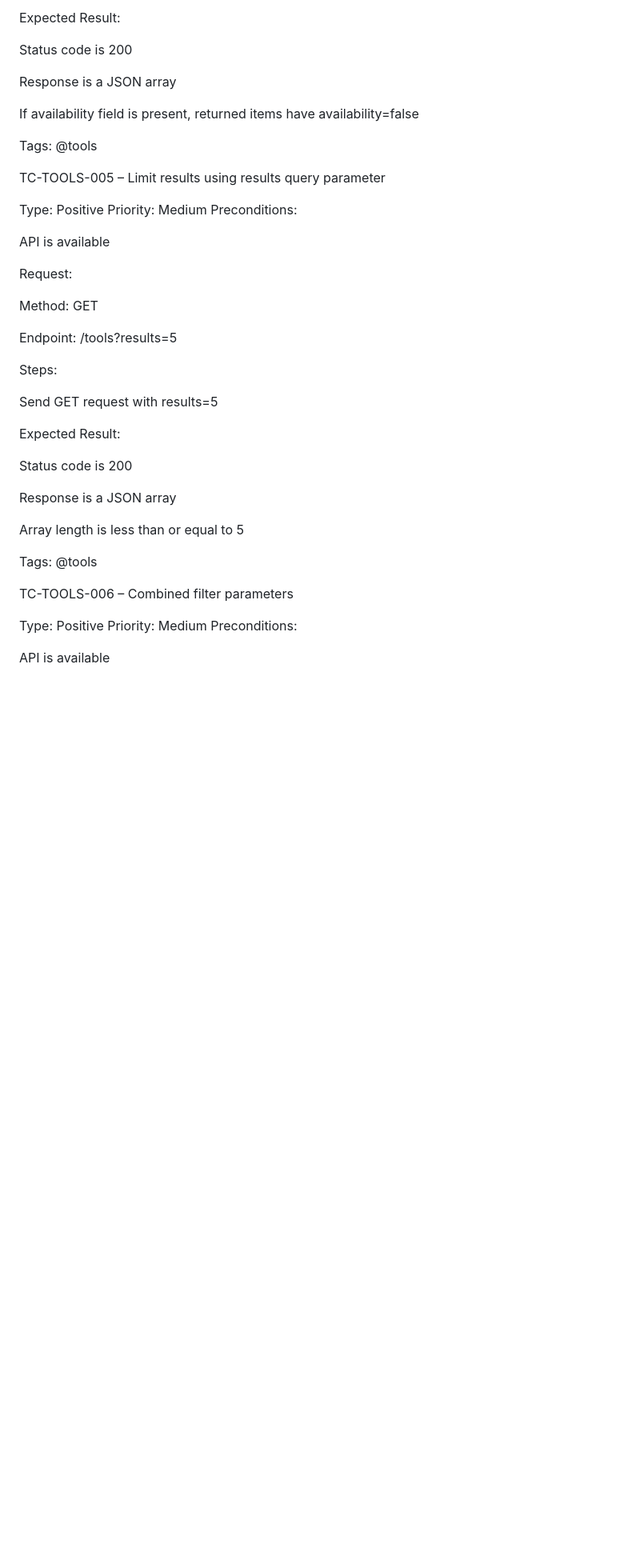
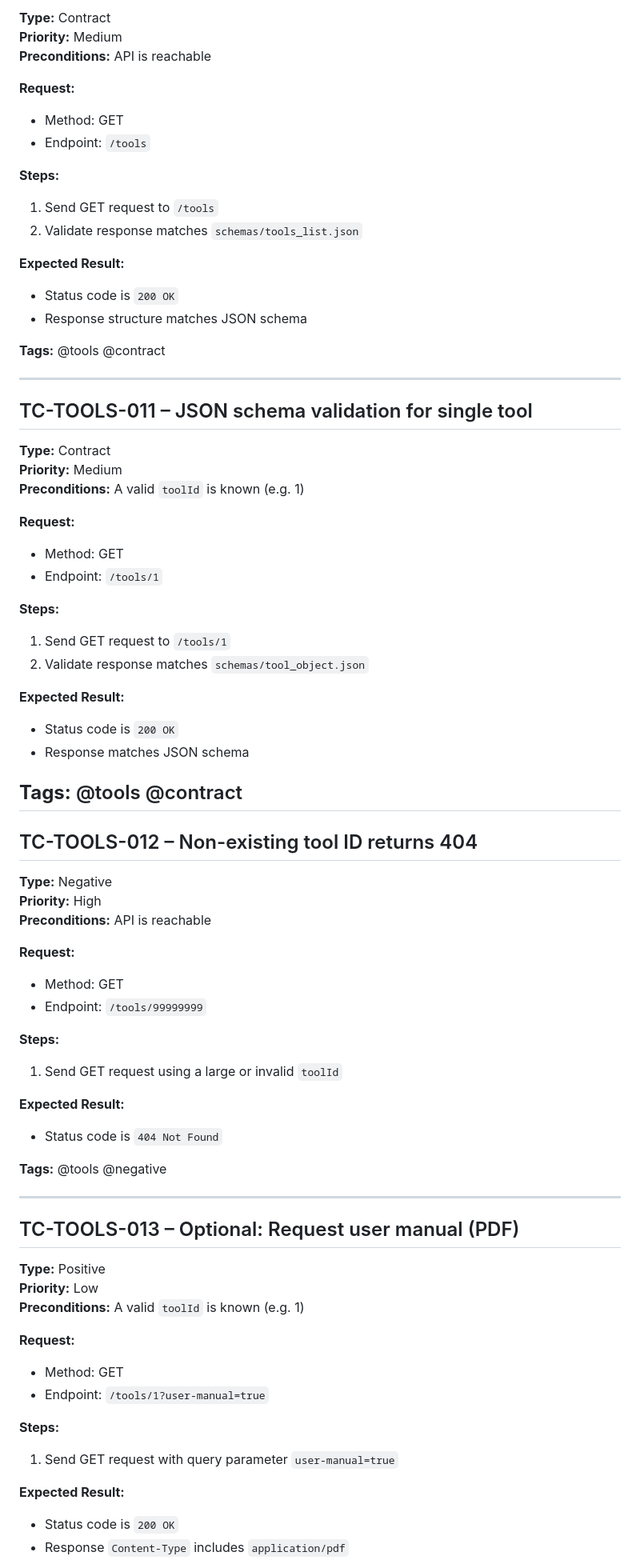
Before and after one commit to Gagasr10/rest-assured-cucumber-api-framework, a Markdown page: docs/test-cases/TOOLS-Test-Cases.md, the part around the change printed below. Shown: that part at 80% size. GitHub-like rendering; blank space fills up the shorter version.

Commit message:
Added manual test cases documentation for Tools API

```diff
--- a/docs/test-cases/TOOLS-Test-Cases.md
+++ b/docs/test-cases/TOOLS-Test-Cases.md
@@ -132,47 +219,76 @@ Send GET request with available=false
 
-Expected Result:
+**Type:** Contract
+**Priority:** Medium
+**Preconditions:** API is reachable
 
-Status code is 200
+**Request:**
+- Method: GET
+- Endpoint: `/tools`
 
-Response is a JSON array
+**Steps:**
+1. Send GET request to `/tools`
+2. Validate response matches `schemas/tools_list.json`
 
-If availability field is present, returned items have availability=false
+**Expected Result:**
+- Status code is `200 OK`
+- Response structure matches JSON schema
 
-Tags: @tools
+**Tags:** @tools @contract
 
-TC-TOOLS-005 – Limit results using results query parameter
+--------------------------------------------------------------------------------
+## TC-TOOLS-011 – JSON schema validation for single tool
 
-Type: Positive
-Priority: Medium
-Preconditions:
+**Type:** Contract
+**Priority:** Medium
+**Preconditions:** A valid `toolId` is known (e.g. 1)
 
-API is available
+**Request:**
+- Method: GET
+- Endpoint: `/tools/1`
 
-Request:
+**Steps:**
+1. Send GET request to `/tools/1`
+2. Validate response matches `schemas/tool_object.json`
 
-Method: GET
+**Expected Result:**
+- Status code is `200 OK`
+- Response matches JSON schema
 
-Endpoint: /tools?results=5
+**Tags:** @tools @contract
+--------------------------------------------------------------------------------
+## TC-TOOLS-012 – Non-existing tool ID returns 404
 
-Steps:
+**Type:** Negative
+**Priority:** High
+**Preconditions:** API is reachable
 
-Send GET request with results=5
+**Request:**
+- Method: GET
+- Endpoint: `/tools/99999999`
 
-Expected Result:
+**Steps:**
+1. Send GET request using a large or invalid `toolId`
 
-Status code is 200
+**Expected Result:**
+- Status code is `404 Not Found`
 
-Response is a JSON array
+**Tags:** @tools @negative
 
-Array length is less than or equal to 5
+--------------------------------------------------------------------------------
+## TC-TOOLS-013 – Optional: Request user manual (PDF)
 
-Tags: @tools
+**Type:** Positive
+**Priority:** Low
+**Preconditions:** A valid `toolId` is known (e.g. 1)
 
-TC-TOOLS-006 – Combined filter parameters
+**Request:**
+- Method: GET
+- Endpoint: `/tools/1?user-manual=true`
 
-Type: Positive
-Priority: Medium
-Preconditions:
+**Steps:**
+1. Send GET request with query parameter `user-manual=true`
 
-API is available
+**Expected Result:**
+- Status code is `200 OK`
+- Response `Content-Type` includes `application/pdf`
 
```
Also changed, not shown: other parts of docs/test-cases/TOOLS-Test-Cases.md (+177 -298 lines).
